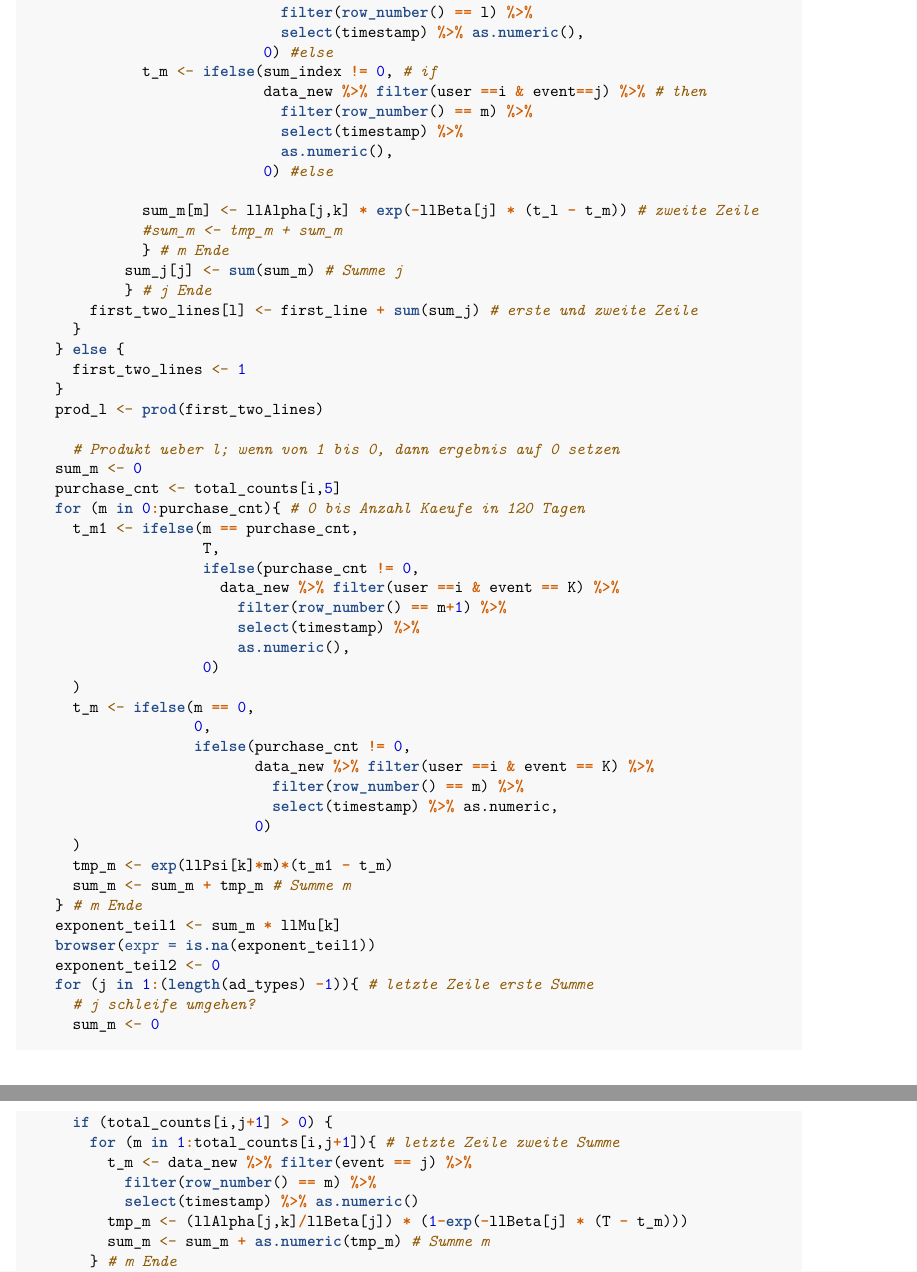
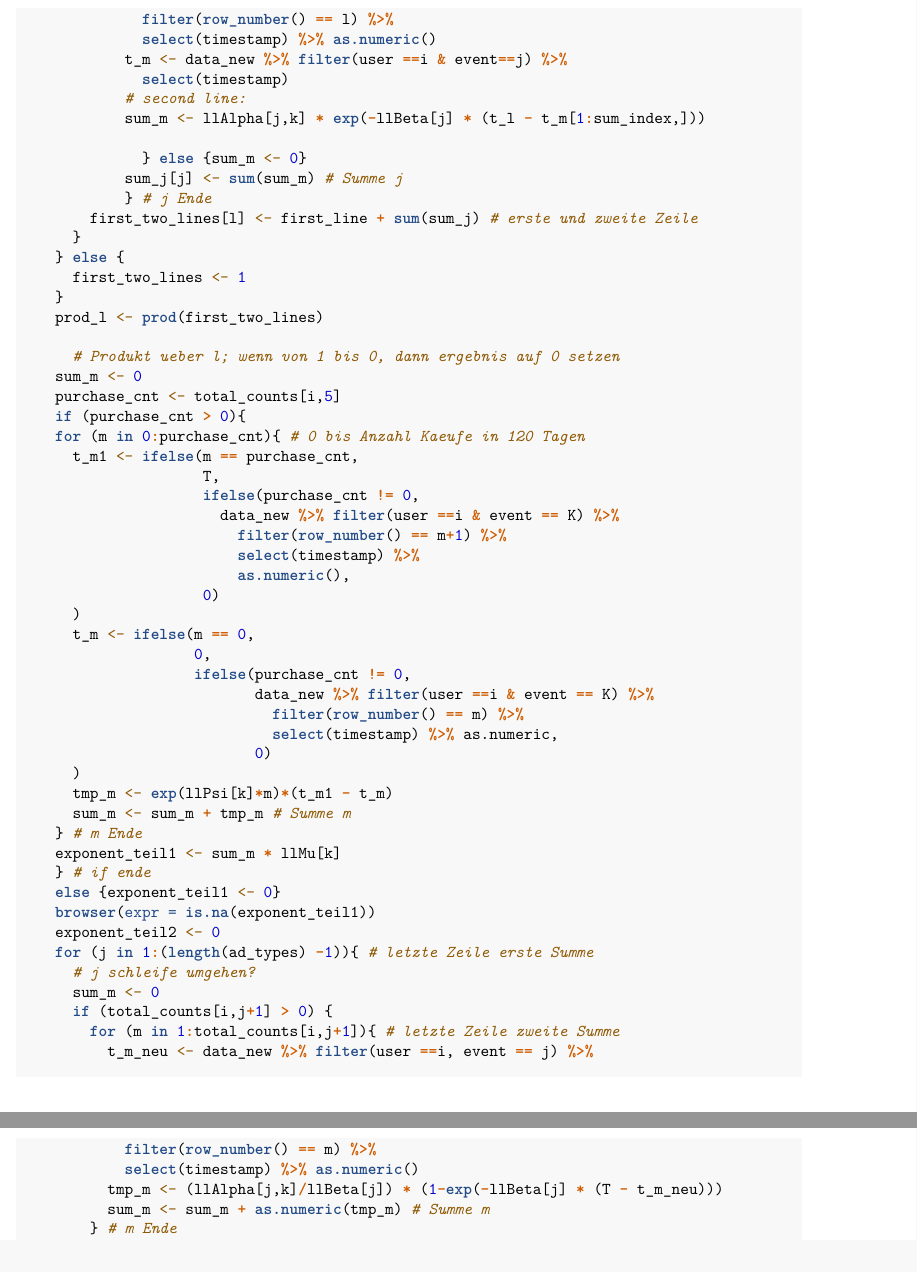
Before and after one commit to 7vschmitt/prob_modeling, an R Markdown document (simulation_notebook.Rmd): two parts of pages 10 and 11 of 14, joined at a grey line, cut so that both start at the same text. Rendered offline with R 4.5, knitr and Pandoc, then LaTeX, with nearby package versions; some code elsewhere in the file could not run offline.

Commit message:
korrigierte Likelihood

```diff
--- a/simulation_notebook.Rmd
+++ b/simulation_notebook.Rmd
@@ -414,9 +410,0 @@ likelihood <- function(i, params){
-                              filter(row_number() == l) %>%
-                              select(timestamp) %>% as.numeric(),
-                            0) #else
-              t_m <- ifelse(sum_index != 0, # if
-                            data_new %>% filter(user ==i & event==j) %>% # then
-                              filter(row_number() == m) %>%
-                              select(timestamp) %>%
-                              as.numeric(),
-                            0) #else
@@ -423,7 +413,11 @@ likelihood <- function(i, params){
+              filter(row_number() == l) %>%
+              select(timestamp) %>% as.numeric()
+            t_m <- data_new %>% filter(user ==i & event==j) %>%
+              select(timestamp)
+            # second line:
+            sum_m <- llAlpha[j,k] * exp(-llBeta[j] * (t_l - t_m[1:sum_index,]))
 
-              sum_m[m] <- llAlpha[j,k] * exp(-llBeta[j] * (t_l - t_m)) # zweite Zeile
-              #sum_m <- tmp_m + sum_m
-              } # m Ende
+              } else {sum_m <- 0}
             sum_j[j] <- sum(sum_m) # Summe j
             } # j Ende
         first_two_lines[l] <- first_line + sum(sum_j) # erste und zweite Zeile
@@ -436,6 +430,7 @@ likelihood <- function(i, params){
       # Produkt ueber l; wenn von 1 bis 0, dann ergebnis auf 0 setzen
     sum_m <- 0
     purchase_cnt <- total_counts[i,5]
+    if (purchase_cnt > 0){
     for (m in 0:purchase_cnt){ # 0 bis Anzahl Kaeufe in 120 Tagen
       t_m1 <- ifelse(m == purchase_cnt,
                      T,
@@ -458,6 +453,8 @@ likelihood <- function(i, params){
       sum_m <- sum_m + tmp_m # Summe m
     } # m Ende
     exponent_teil1 <- sum_m * llMu[k]
+    } # if ende
+    else {exponent_teil1 <- 0}
     browser(expr = is.na(exponent_teil1))
     exponent_teil2 <- 0
     for (j in 1:(length(ad_types) -1)){ # letzte Zeile erste Summe
@@ -465,10 +462,10 @@ likelihood <- function(i, params){
       sum_m <- 0
       if (total_counts[i,j+1] > 0) {
         for (m in 1:total_counts[i,j+1]){ # letzte Zeile zweite Summe
-          t_m <- data_new %>% filter(event == j) %>%
+          t_m_neu <- data_new %>% filter(user ==i, event == j) %>%
             filter(row_number() == m) %>%
             select(timestamp) %>% as.numeric()
-          tmp_m <- (llAlpha[j,k]/llBeta[j]) * (1-exp(-llBeta[j] * (T - t_m)))
+          tmp_m <- (llAlpha[j,k]/llBeta[j]) * (1-exp(-llBeta[j] * (T - t_m_neu)))
           sum_m <- sum_m + as.numeric(tmp_m) # Summe m
         } # m Ende
         exponent_teil2 <- exponent_teil2 + sum_m
```
Also changed, not shown: simulation_notebook.Rmd (21 more changed lines).
